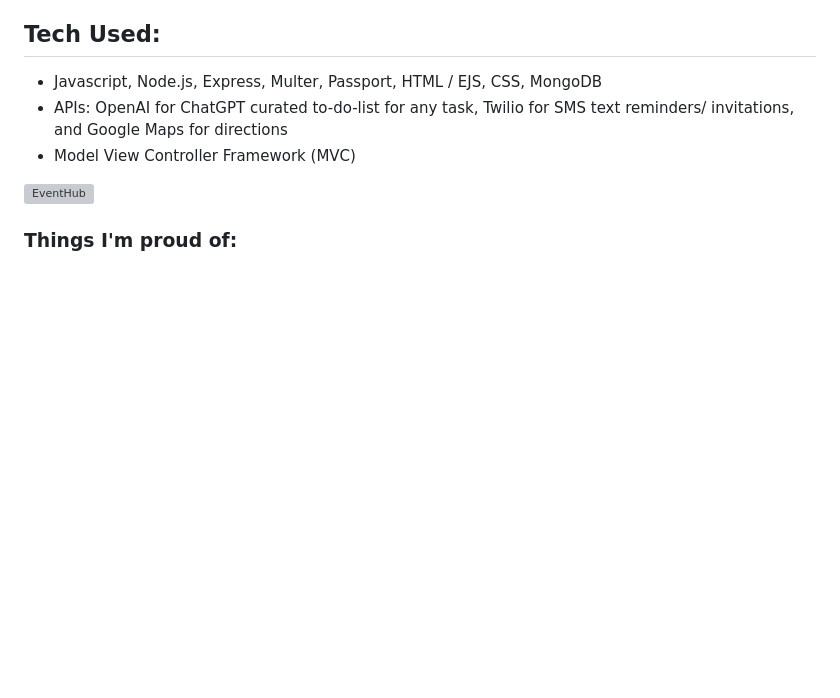
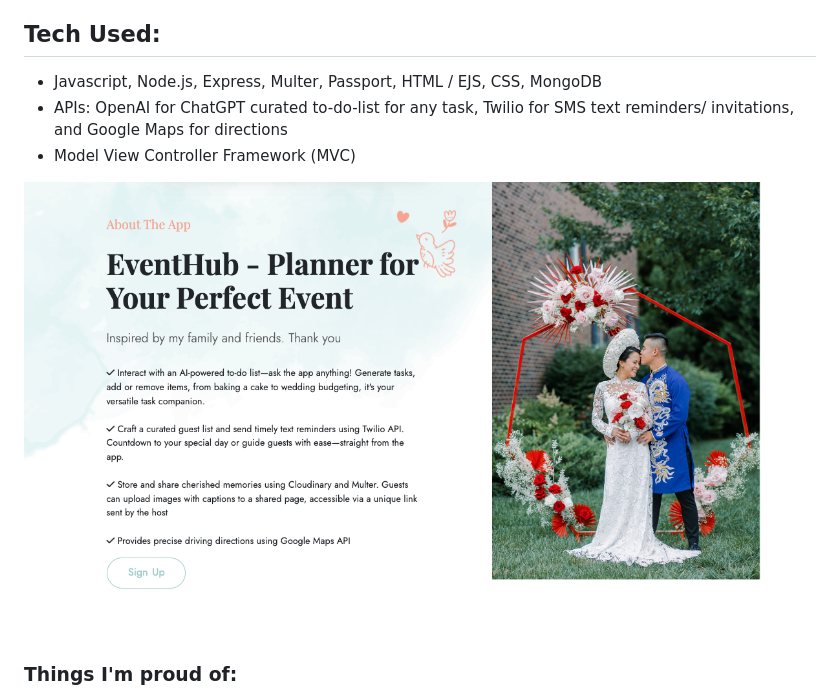
Before and after one commit to cintnguyen/demo-eventhub, a Markdown page: README.md, the part around the change. GitHub-like rendering; pictures changed too: public/imgs/ehh.png (added); blank space fills up the shorter version; grey boxes are pictures that could not be loaded.

```diff
--- a/README.md
+++ b/README.md
@@ -11,7 +11,7 @@ To demo a fully populated site, feel free to use these login credentials:
 - APIs: OpenAI for ChatGPT curated to-do-list for any task, Twilio for SMS text reminders/ invitations, and Google Maps for directions
 - Model View Controller Framework (MVC)
 
-![EventHub](public/imgs/eventhubreadme.png)
+![EventHub](public/imgs/ehh.png)
 
 ### Things I'm proud of:
 - Integrating openAI API to parse through its resulting data and split it into bullet points that are then placed into my database (MongoDB) so that the user can interact with it as an actual to do list that they can check off, delete and add tasks too!
```
